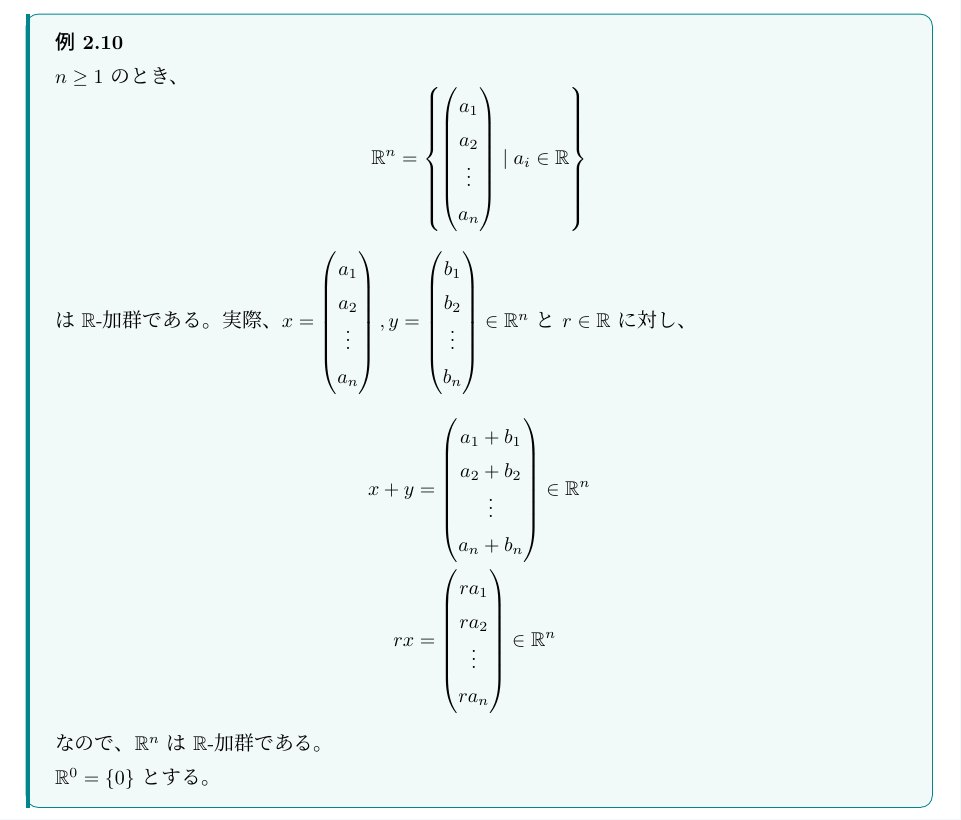
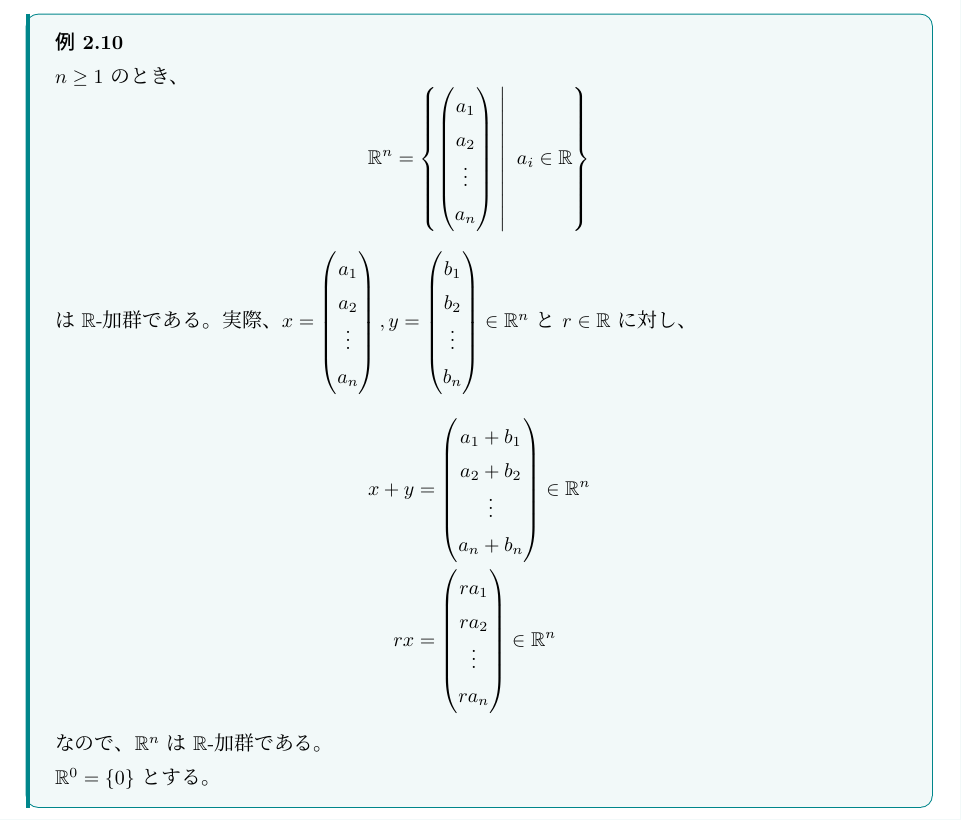
Before and after one commit to koutya0akari/Lecture-Note, a LaTeX document (2026s_Algebra_1.tex): part of page 5 of 5, cut so that both start at the same text. The pictures show the PDF file 2026s_Algebra_1.pdf that the author committed with the source.

Commit message:
update: fix mathematical notation in Algebra 1 lecture notes

```diff
--- a/2026s_Algebra_1.tex
+++ b/2026s_Algebra_1.tex
@@ -242,7 +242,7 @@
 
 \begin{ex}
   $n \geq 1$ のとき、
-  \[\R^n = \left\{ \begin{pmatrix} a_1 \\ a_2 \\ \vdots \\ a_n \end{pmatrix} \mid a_i \in \R \right\}\]
+  \[\R^n = \left\{ \begin{pmatrix} a_1 \\ a_2 \\ \vdots \\ a_n \end{pmatrix} \relmid | a_i \in \R \right\}\]
   は $\R$-加群である。実際、$x = \begin{pmatrix} a_1 \\ a_2 \\ \vdots \\ a_n \end{pmatrix}, y = \begin{pmatrix} b_1 \\ b_2 \\ \vdots \\ b_n \end{pmatrix} \in \R^n$ と $r \in \R$ に対し、
 \begin{align*}
   x + y &= \begin{pmatrix} a_1 + b_1 \\ a_2 + b_2 \\ \vdots \\ a_n + b_n \end{pmatrix} \in \R^n \\
```
Also changed, not shown: 2026s_Algebra_1.pdf.
